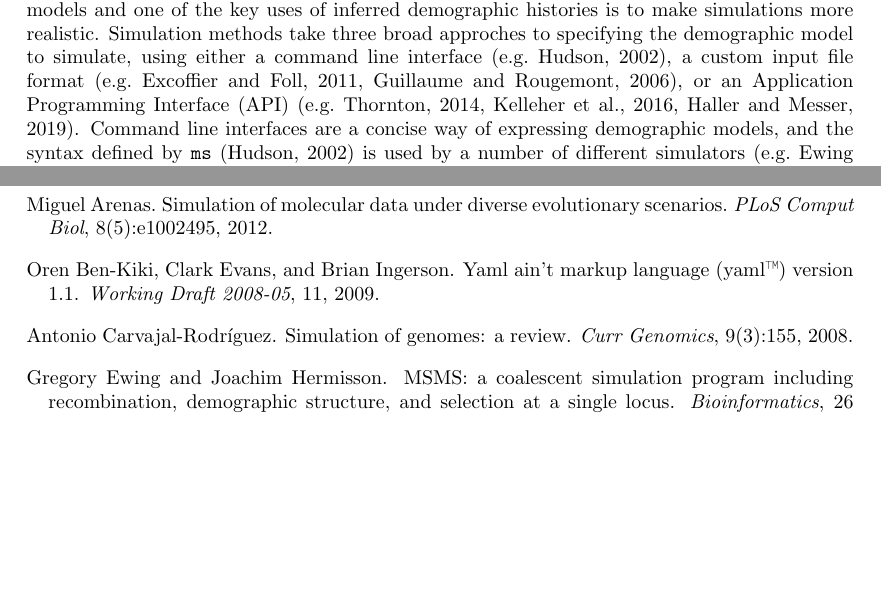
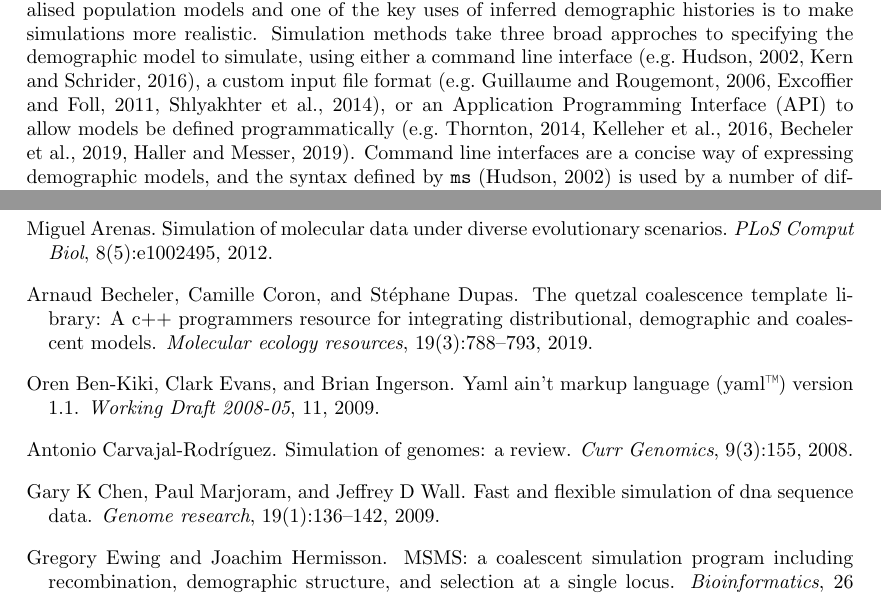
Before and after one commit to popsim-consortium/demes-paper, a LaTeX document (paper.tex, which reads paper.bib): two parts of pages 2 and 5 of 6 before the commit and two parts of pages 2 and 5 of 7 after it, joined at a grey line, cut so that both start at the same text, the shorter picture padded with empty space. Compiled offline with pdfLaTeX.

Commit message:
Response to review.

```diff
--- a/paper.bib
+++ b/paper.bib
@@ -274,3 +274,10 @@
     year={2005},
     publisher={Springer}
 }
+
+@article{chen2009fast,
+    title={Fast and flexible simulation of DNA sequence data},
+    author={Chen, Gary K and Marjoram, Paul and Wall, Jeffrey D},
+    journal={Genome research},
+    volume={19},
+    number={1},
@@ -276,0 +314,11 @@
+    title={The Quetzal Coalescence template library: A C++ programmers
+        resource for integrating distributional, demographic and coalescent
+            models},
+    author={Becheler, Arnaud and Coron, Camille and Dupas, St{\'e}phane},
+    journal={Molecular ecology resources},
+    volume={19},
+    number={3},
+    pages={788--793},
+    year={2019},
+    publisher={Wiley Online Library}
+}
--- a/paper.tex
+++ b/paper.tex
@@ -125,15 +125,16 @@ is to make simulations more realistic.
 Simulation methods take three broad approches to specifying
 the demographic model to simulate,
 using either a command line
-% JK: is there a simulator that just uses a CLI that's not using ms format?
-interface~\citep[e.g.][]{hudson2002generating},
-a custom input file format~\citep[e.g.][]{excoffier2011fastsimcoal,guillaume2006nemo},
-or an Application Programming Interface (API)~\citep[e.g.][]{
-thornton2014cpp,kelleher2016efficient,haller2019slim}.
+interface~\citep[e.g.][]{hudson2002generating,kern2016discoal},
+a custom input file
+format~\citep[e.g.][]{guillaume2006nemo,excoffier2011fastsimcoal,shlyakhter2014cosi2},
+or an Application Programming Interface (API) to allow
+models be defined programmatically~\citep[e.g.][]{
+thornton2014cpp,kelleher2016efficient,becheler2019quetzal,haller2019slim}.
 Command line interfaces are a concise way of expressing
 demographic models, and the syntax defined by \ms~\citep{hudson2002generating}
 is used by a number of different
-simulators~\citep[e.g.][]{ewing2010msms,staab2015scrm},
+simulators~\citep[e.g.][]{ewing2010msms,chen2009fast,staab2015scrm},
 and the POPDemog visualisation method~\citep{zhou2018popdemog}.
 However, this conciseness means that models of even intermediate complexity
 are difficult for humans to understand, making errors highly likely.
```
Also changed, not shown: paper.bib (30 more changed lines).
